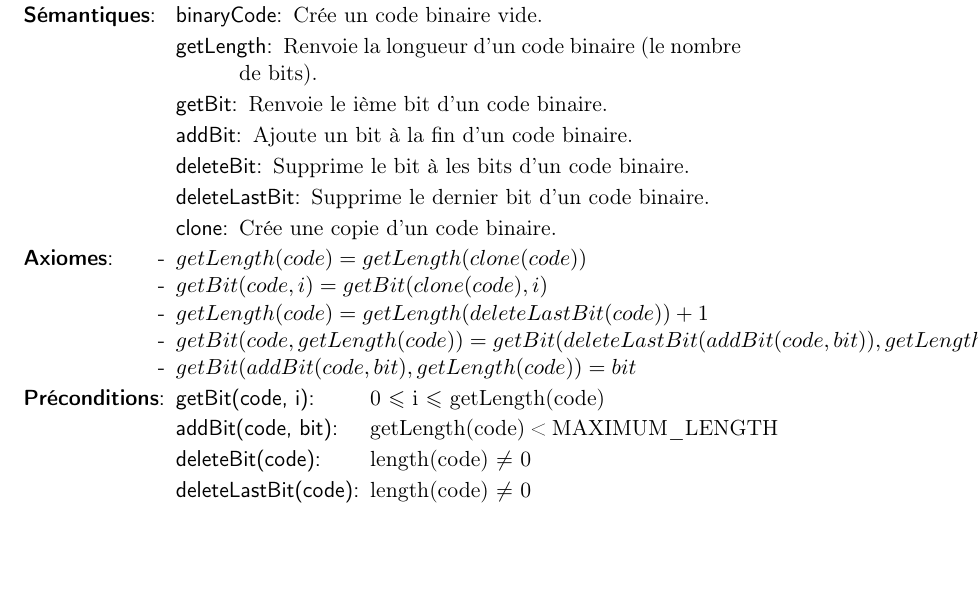
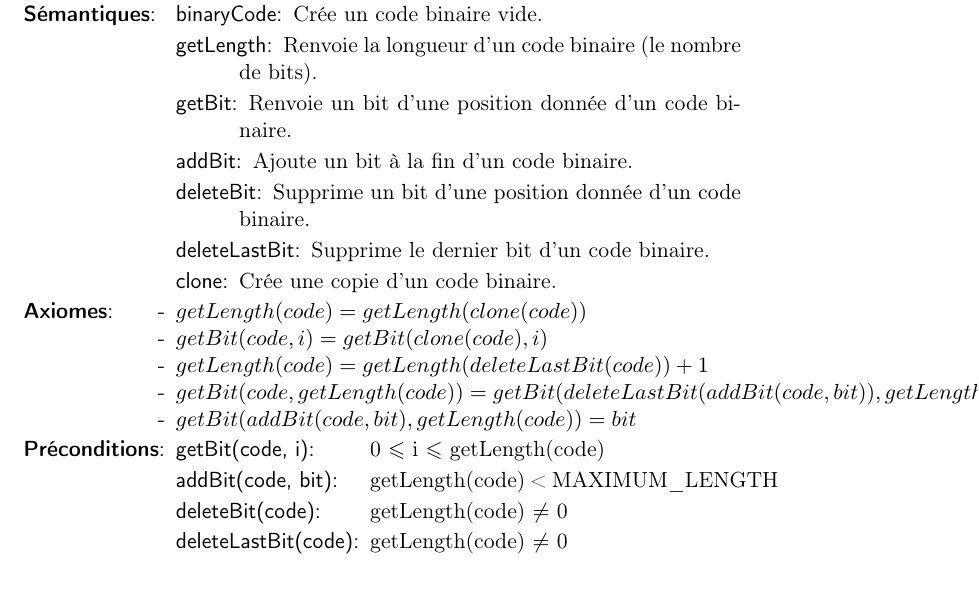
Before and after one commit to AlixANNERAUD/Huffman_compressor, a LaTeX document (rapport/rapport.tex, which reads rapport/analyse/binaryCode.tex): part of page 5 of 14, cut so that both start at the same text, the shorter picture padded with empty space. Compiled offline with pdfLaTeX.

Commit message:
#2 Small fix

```diff
--- a/rapport/analyse/binaryCode.tex
+++ b/rapport/analyse/binaryCode.tex
@@ -18,9 +18,9 @@
     \begin{tadSemantiques}{clone}
         \tadSemantique{binaryCode}{Crée un code binaire vide.}
         \tadSemantique{getLength}{Renvoie la longueur d'un code binaire (le nombre de bits).}
-        \tadSemantique{getBit}{Renvoie le ième bit d'un code binaire.}
+        \tadSemantique{getBit}{Renvoie un bit d'une position donnée d'un code binaire.}
         \tadSemantique{addBit}{Ajoute un bit à la fin d'un code binaire.}
-        \tadSemantique{deleteBit}{Supprime le bit à  les bits d'un code binaire.}
+        \tadSemantique{deleteBit}{Supprime un bit d'une position donnée d'un code binaire.}
         \tadSemantique{deleteLastBit}{Supprime le dernier bit d'un code binaire.}
         \tadSemantique{clone}{Crée une copie d'un code binaire.}
     \end{tadSemantiques}
@@ -34,7 +34,7 @@
     \begin{tadPreconditions}{deleteLastBit(code)}
 		\tadPrecondition{getBit(code, i)}{0 $\leqslant$ i $\leqslant$ getLength(code)}
         \tadPrecondition{addBit(code, bit)}{getLength(code) < MAXIMUM\_LENGTH}
-        \tadPrecondition{deleteBit(code)}{length(code) $\ne$ 0}
-        \tadPrecondition{deleteLastBit(code)}{length(code) $\ne$ 0}
+        \tadPrecondition{deleteBit(code)}{getLength(code) $\ne$ 0}
+        \tadPrecondition{deleteLastBit(code)}{getLength(code) $\ne$ 0}
     \end{tadPreconditions}
 \end{tad}
```
